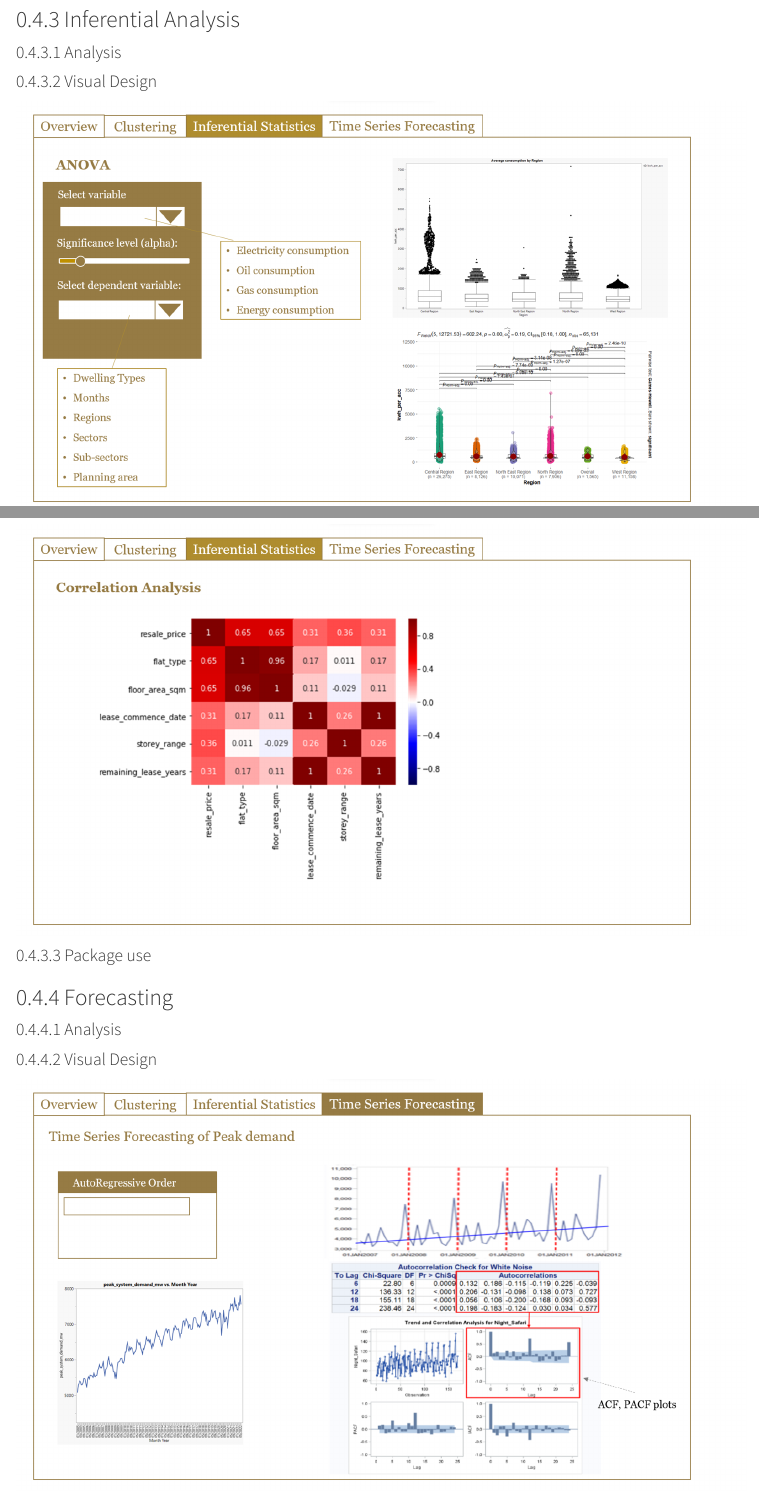
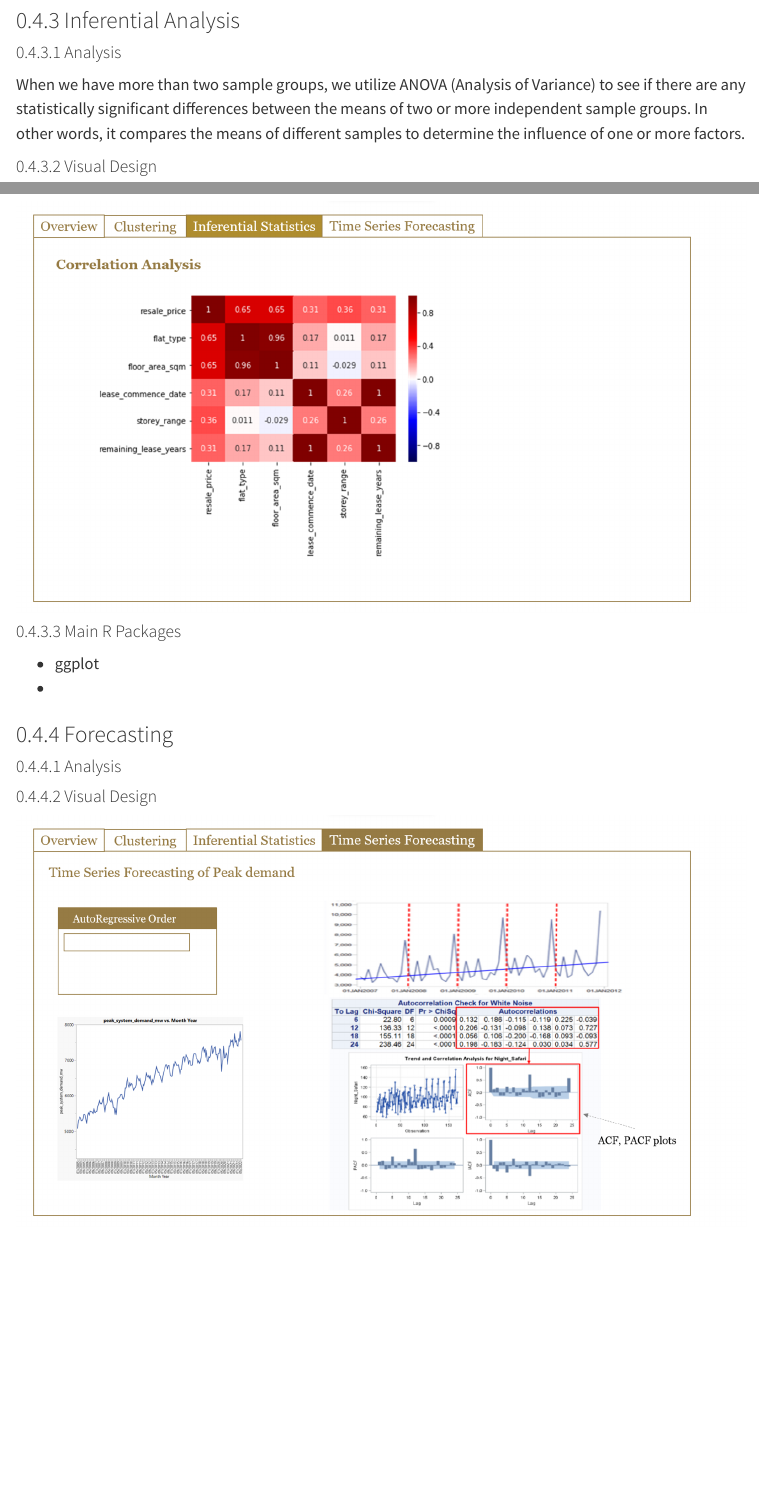
Before and after one commit to TasapornV/ISSS608_GroupProject, a Quarto document (Proposal.qmd): the page in a window 1100 px wide, from 4320 px down, and a second part further down, joined at a grey line. Rendered offline with R 4.5, knitr and Pandoc in place of Quarto, with nearby package versions; menus at the side of the page are left out.

Commit message:
update inferential

```diff
--- a/Proposal.qmd
+++ b/Proposal.qmd
@@ -92,13 +92,18 @@ Clustering analysis is performed to help users identify clusters with different
 
 #### Analysis
 
+When we have more than two sample groups, we utilize ANOVA (Analysis of Variance) to see if there are any statistically significant differences between the means of two or more independent sample groups. In other words, it compares the means of different samples to determine the influence of one or more factors.
+
 #### Visual Design
 
 ![](DesignDraft7.png)
 
 ![](DesignDraft8.png)
 
-#### Package use
+#### Main R Packages
+
+-   ggplot
+-
 
 ### Forecasting
 
```
Also changed, not shown: .quarto/idx/about.qmd.json, .quarto/idx/index.qmd.json, DesignDraft1.png, DesignDraft2.png, DesignDraft3.png, DesignDraft4.png, DesignDraft6.png, DesignDraft7.png, 10 other files.
